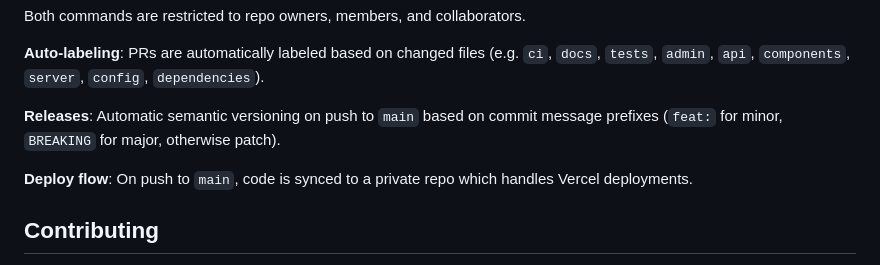
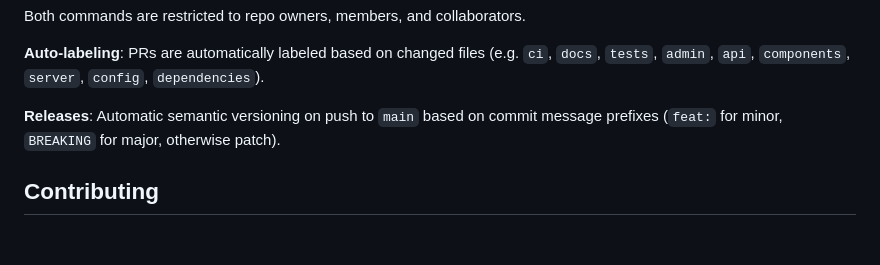
Before and after one commit to WedgieTracker/wedgietracker, a Markdown page: README.md, the part around the change. Drawn GitHub-style; blank space fills up the shorter version.

Commit message:
docs: remove deploy flow mention from README
Co-Authored-By: Claude Opus 4.6 (1M context) <noreply@anthropic.com>

```diff
--- a/README.md
+++ b/README.md
@@ -148,8 +148,6 @@ Both commands are restricted to repo owners, members, and collaborators.
 
 **Releases**: Automatic semantic versioning on push to `main` based on commit message prefixes (`feat:` for minor, `BREAKING` for major, otherwise patch).
 
-**Deploy flow**: On push to `main`, code is synced to a private repo which handles Vercel deployments.
-
 ## Contributing
 
 Contributions are welcome! Please feel free to submit a Pull Request or open an issue. See our [CONTRIBUTING.md](CONTRIBUTING.md) for more details.
```
